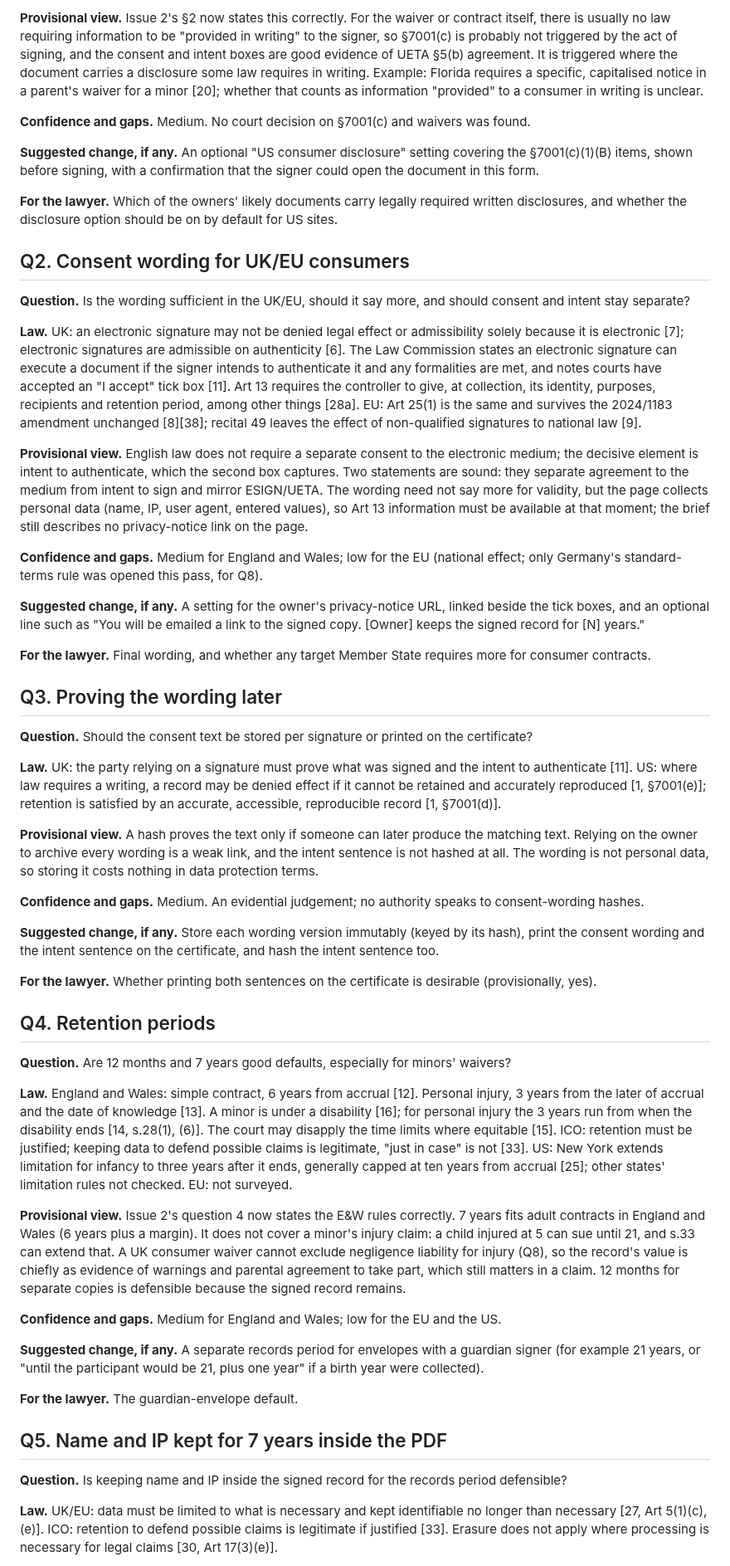
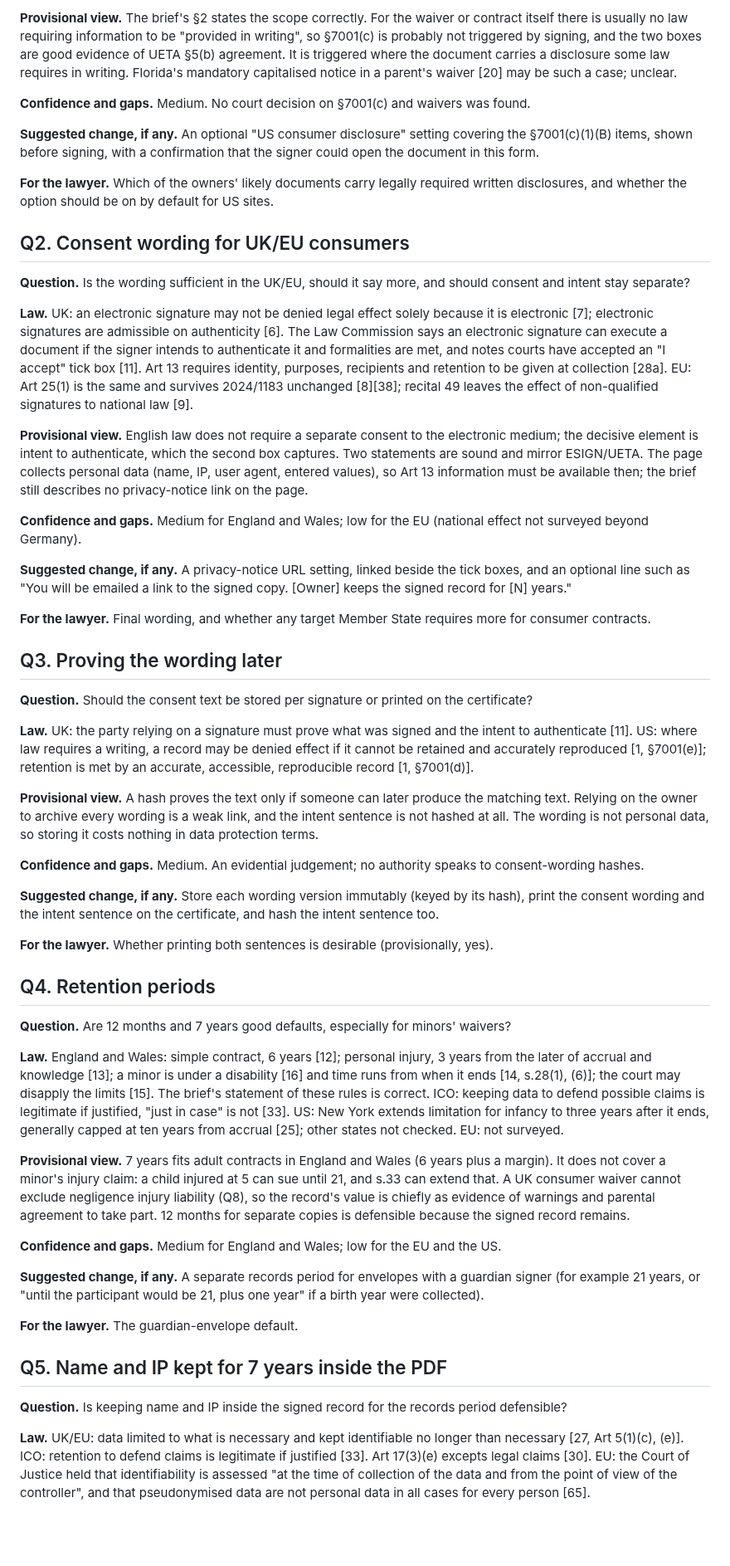
Before and after one commit to semics-uk/emdash-plugins, a Markdown page: docs/legal/research.md, the part around one of its changes. Shown at 83% size. Rendered like a GitHub page; blank space fills up the shorter version.

```diff
--- a/docs/legal/research.md
+++ b/docs/legal/research.md
@@ -62,9 +74,8 @@ agreed to transact electronically, judged from context and conduct (UETA §5(b),
 
-**Provisional view.** Issue 2's §2 now states this correctly. For the waiver or contract itself, there is usually no
-law requiring information to be "provided in writing" to the signer, so §7001(c) is probably not triggered by the act
-of signing, and the consent and intent boxes are good evidence of UETA §5(b) agreement. It is triggered where the
-document carries a disclosure some law requires in writing. Example: Florida requires a specific, capitalised notice in
-a parent's waiver for a minor [20]; whether that counts as information "provided" to a consumer in writing is unclear.
+**Provisional view.** The brief's §2 states the scope correctly. For the waiver or contract itself there is usually no
+law requiring information to be "provided in writing", so §7001(c) is probably not triggered by signing, and the two
+boxes are good evidence of UETA §5(b) agreement. It is triggered where the document carries a disclosure some law
+requires in writing. Florida's mandatory capitalised notice in a parent's waiver [20] may be such a case; unclear.
 
 **Confidence and gaps.** Medium. No court decision on §7001(c) and waivers was found.
 
@@ -72,30 +83,28 @@ a parent's waiver for a minor [20]; whether that counts as information "provided
 before signing, with a confirmation that the signer could open the document in this form.
 
 **For the lawyer.** Which of the owners' likely documents carry legally required written disclosures, and whether the
-disclosure option should be on by default for US sites.
+option should be on by default for US sites.
 
 ## Q2. Consent wording for UK/EU consumers
 
 **Question.** Is the wording sufficient in the UK/EU, should it say more, and should consent and intent stay separate?
 
-**Law.** UK: an electronic signature may not be denied legal effect or admissibility solely because it is electronic
-[7]; electronic signatures are admissible on authenticity [6]. The Law Commission states an electronic signature can
-execute a document if the signer intends to authenticate it and any formalities are met, and notes courts have accepted
-an "I accept" tick box [11]. Art 13 requires the controller to give, at collection, its identity, purposes, recipients
-and retention period, among other things [28a]. EU: Art 25(1) is the same and survives the 2024/1183 amendment
-unchanged [8][38]; recital 49 leaves the effect of non-qualified signatures to national law [9].
+**Law.** UK: an electronic signature may not be denied legal effect solely because it is electronic [7]; electronic
+signatures are admissible on authenticity [6]. The Law Commission says an electronic signature can execute a document if
+the signer intends to authenticate it and formalities are met, and notes courts have accepted an "I accept" tick box
+[11]. Art 13 requires identity, purposes, recipients and retention to be given at collection [28a]. EU: Art 25(1) is
+the same and survives 2024/1183 unchanged [8][38]; recital 49 leaves the effect of non-qualified signatures to national
+law [9].
 
 **Provisional view.** English law does not require a separate consent to the electronic medium; the decisive element is
-intent to authenticate, which the second box captures. Two statements are sound: they separate agreement to the medium
-from intent to sign and mirror ESIGN/UETA. The wording need not say more for validity, but the page collects personal
-data (name, IP, user agent, entered values), so Art 13 information must be available at that moment; the brief still
-describes no privacy-notice link on the page.
+intent to authenticate, which the second box captures. Two statements are sound and mirror ESIGN/UETA. The page
+collects personal data (name, IP, user agent, entered values), so Art 13 information must be available then; the brief
+still describes no privacy-notice link on the page.
 
-**Confidence and gaps.** Medium for England and Wales; low for the EU (national effect; only Germany's standard-terms
-rule was opened this pass, for Q8).
+**Confidence and gaps.** Medium for England and Wales; low for the EU (national effect not surveyed beyond Germany).
 
-**Suggested change, if any.** A setting for the owner's privacy-notice URL, linked beside the tick boxes, and an optional
-line such as "You will be emailed a link to the signed copy. [Owner] keeps the signed record for [N] years."
+**Suggested change, if any.** A privacy-notice URL setting, linked beside the tick boxes, and an optional line such as
+"You will be emailed a link to the signed copy. [Owner] keeps the signed record for [N] years."
 
 **For the lawyer.** Final wording, and whether any target Member State requires more for consumer contracts.
 
@@ -105,7 +114,7 @@ line such as "You will be emailed a link to the signed copy. [Owner] keeps the s
 
 **Law.** UK: the party relying on a signature must prove what was signed and the intent to authenticate [11]. US: where
 law requires a writing, a record may be denied effect if it cannot be retained and accurately reproduced [1, §7001(e)];
-retention is satisfied by an accurate, accessible, reproducible record [1, §7001(d)].
+retention is met by an accurate, accessible, reproducible record [1, §7001(d)].
 
 **Provisional view.** A hash proves the text only if someone can later produce the matching text. Relying on the owner
 to archive every wording is a weak link, and the intent sentence is not hashed at all. The wording is not personal data,
@@ -116,24 +125,22 @@ so storing it costs nothing in data protection terms.
 **Suggested change, if any.** Store each wording version immutably (keyed by its hash), print the consent wording and
 the intent sentence on the certificate, and hash the intent sentence too.
 
-**For the lawyer.** Whether printing both sentences on the certificate is desirable (provisionally, yes).
+**For the lawyer.** Whether printing both sentences is desirable (provisionally, yes).
 
 ## Q4. Retention periods
 
 **Question.** Are 12 months and 7 years good defaults, especially for minors' waivers?
 
-**Law.** England and Wales: simple contract, 6 years from accrual [12]. Personal injury, 3 years from the later of
-accrual and the date of knowledge [13]. A minor is under a disability [16]; for personal injury the 3 years run from
-when the disability ends [14, s.28(1), (6)]. The court may disapply the time limits where equitable [15]. ICO:
-retention must be justified; keeping data to defend possible claims is legitimate, "just in case" is not [33]. US: New
-York extends limitation for infancy to three years after it ends, generally capped at ten years from accrual [25];
-other states' limitation rules not checked. EU: not surveyed.
+**Law.** England and Wales: simple contract, 6 years [12]; personal injury, 3 years from the later of accrual and
+knowledge [13]; a minor is under a disability [16] and time runs from when it ends [14, s.28(1), (6)]; the court may
+disapply the limits [15]. The brief's statement of these rules is correct. ICO: keeping data to defend possible claims
+is legitimate if justified, "just in case" is not [33]. US: New York extends limitation for infancy to three years after
+it ends, generally capped at ten years from accrual [25]; other states not checked. EU: not surveyed.
 
-**Provisional view.** Issue 2's question 4 now states the E&W rules correctly. 7 years fits adult contracts in
-England and Wales (6 years plus a margin). It does not cover a minor's injury claim: a child injured at 5 can sue until
-21, and s.33 can extend that. A UK consumer waiver cannot exclude negligence liability for injury (Q8), so the record's
-value is chiefly as evidence of warnings and parental agreement to take part, which still matters in a claim. 12 months
-for separate copies is defensible because the signed record remains.
+**Provisional view.** 7 years fits adult contracts in England and Wales (6 years plus a margin). It does not cover a
+minor's injury claim: a child injured at 5 can sue until 21, and s.33 can extend that. A UK consumer waiver cannot
+exclude negligence injury liability (Q8), so the record's value is chiefly as evidence of warnings and parental
+agreement to take part. 12 months for separate copies is defensible because the signed record remains.
 
 **Confidence and gaps.** Medium for England and Wales; low for the EU and the US.
 
@@ -146,7 +153,8 @@ for separate copies is defensible because the signed record remains.
 
 **Question.** Is keeping name and IP inside the signed record for the records period defensible?
 
-**Law.** UK/EU: data must be limited to what is necessary and kept identifiable no longer than necessary [27, Art
-5(1)(c), (e)]. ICO: retention to defend possible claims is legitimate if justified [33]. Erasure does not apply where
-processing is necessary for legal claims [30, Art 17(3)(e)].
+**Law.** UK/EU: data limited to what is necessary and kept identifiable no longer than necessary [27, Art 5(1)(c), (e)].
+ICO: retention to defend claims is legitimate if justified [33]. Art 17(3)(e) excepts legal claims [30]. EU: the Court
+of Justice held that identifiability is assessed "at the time of collection of the data and from the point of view of
+the controller", and that pseudonymised data are not personal data in all cases for every person [65].
 
```
Also changed, not shown: other parts of docs/legal/research.md (+244 -228 lines).
